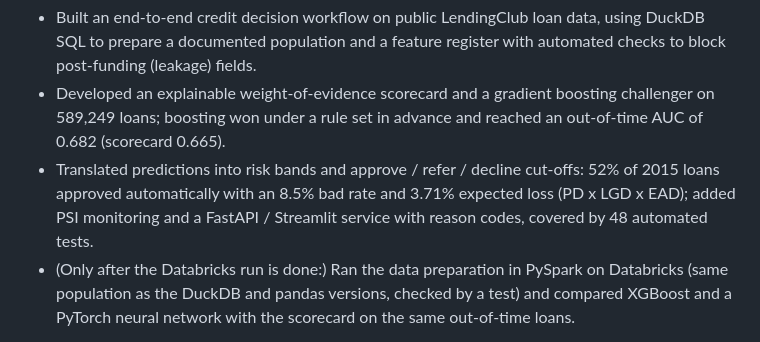
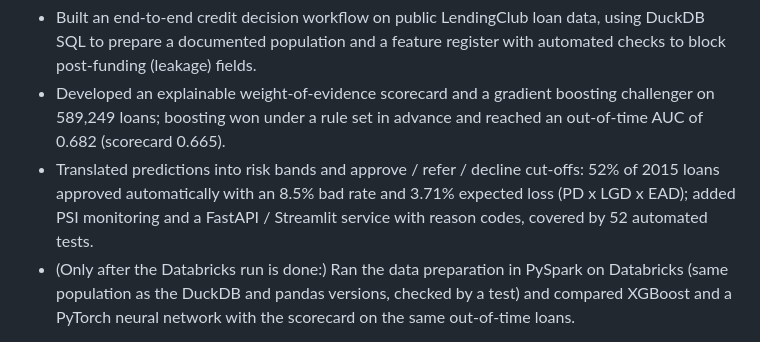
Before and after one commit to ayushszode/consumer-credit-risk-platform, a Markdown page: docs/cv_bullets.md, the part around the change. GitHub-like rendering.

```diff
--- a/docs/cv_bullets.md
+++ b/docs/cv_bullets.md
@@ -10,7 +10,7 @@
   (scorecard 0.665).
 - Translated predictions into risk bands and approve / refer / decline cut-offs: 52% of 2015 loans
   approved automatically with an 8.5% bad rate and 3.71% expected loss (PD x LGD x EAD); added PSI
-  monitoring and a FastAPI / Streamlit service with reason codes, covered by 48 automated tests.
+  monitoring and a FastAPI / Streamlit service with reason codes, covered by 52 automated tests.
 - (Only after the Databricks run is done:) Ran the data preparation in PySpark on Databricks (same population as the DuckDB and pandas
   versions, checked by a test) and compared XGBoost and a PyTorch neural network with the scorecard
   on the same out-of-time loans.
```
Also changed, not shown: README.md (+2 -2 lines), docs/case_study.md (+1 -1 lines), images/app_demo.png.
